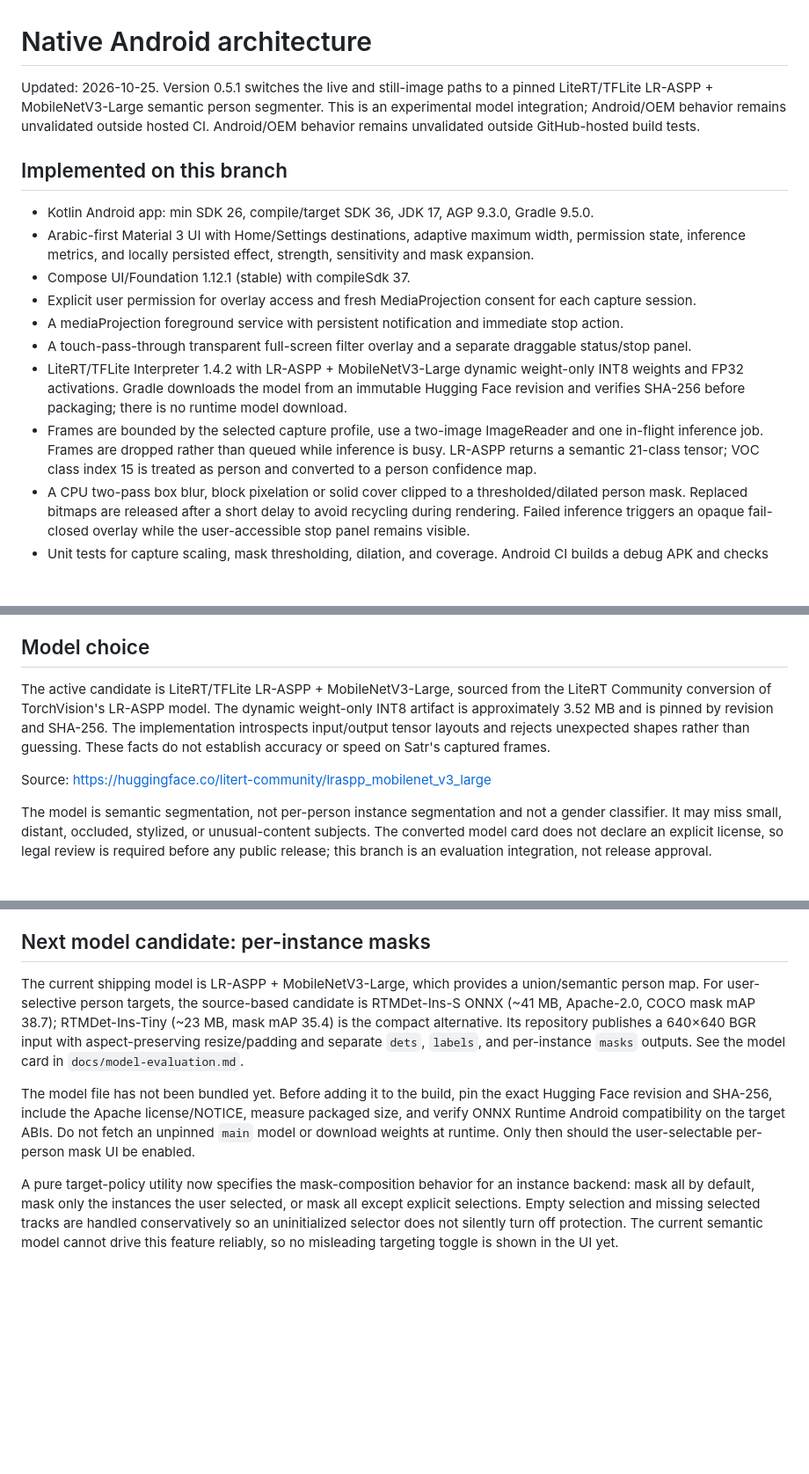
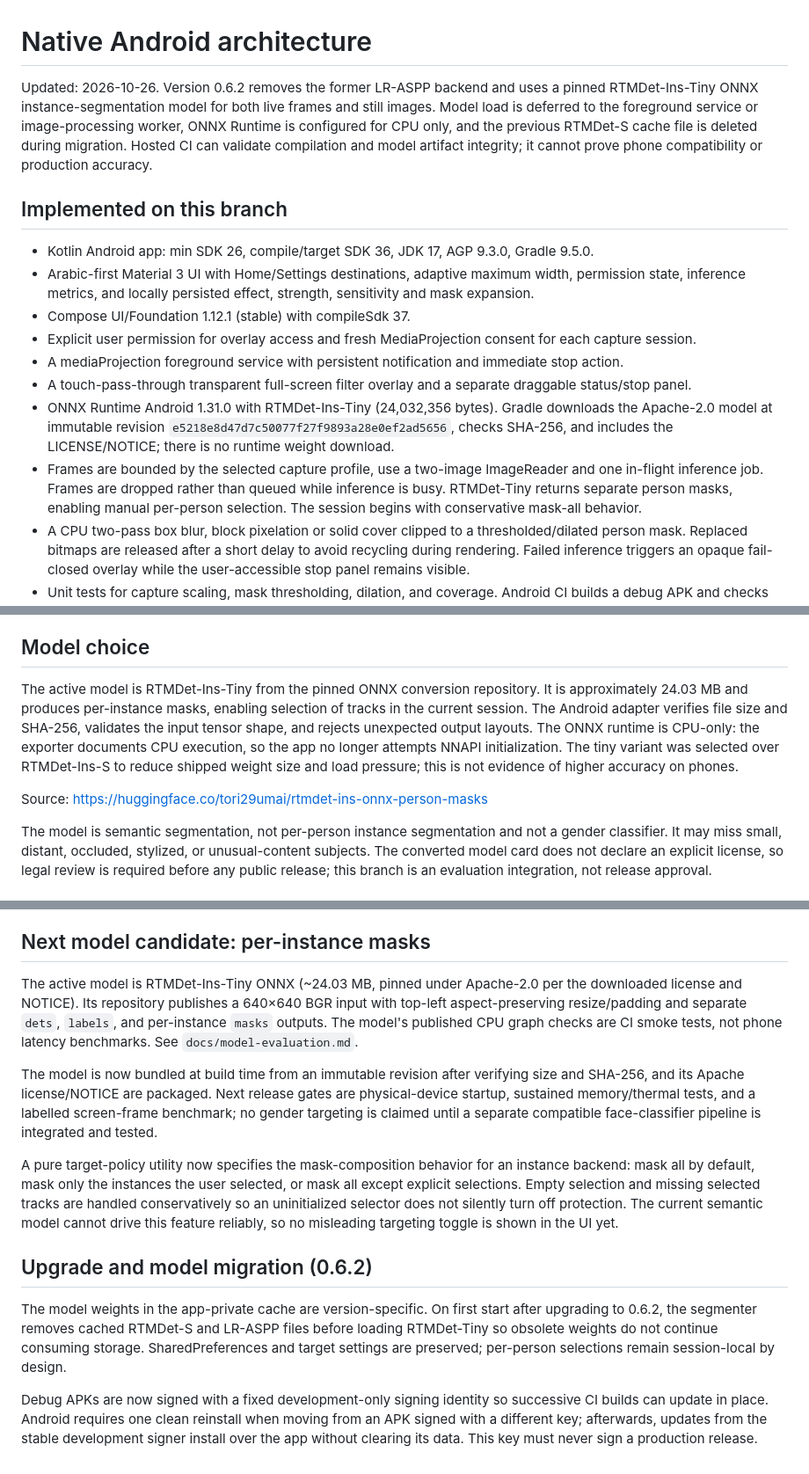
Before and after one commit to Deku-Foundation/-deku-satr, a Markdown page: docs/android-architecture.md, 3 parts joined by grey strips. Shown at 88% size. Drawn GitHub-style; blank space fills up the shorter version.

Commit message:
docs(android): document Tiny-only backend and upgrade migration

```diff
--- a/docs/android-architecture.md
+++ b/docs/android-architecture.md
@@ -1,6 +1,6 @@
 # Native Android architecture
 
-Updated: 2026-10-25. Version 0.5.1 switches the live and still-image paths to a pinned LiteRT/TFLite LR-ASPP + MobileNetV3-Large semantic person segmenter. This is an experimental model integration; Android/OEM behavior remains unvalidated outside hosted CI. Android/OEM behavior remains unvalidated outside GitHub-hosted build tests.
+Updated: 2026-10-26. Version 0.6.2 removes the former LR-ASPP backend and uses a pinned RTMDet-Ins-Tiny ONNX instance-segmentation model for both live frames and still images. Model load is deferred to the foreground service or image-processing worker, ONNX Runtime is configured for CPU only, and the previous RTMDet-S cache file is deleted during migration. Hosted CI can validate compilation and model artifact integrity; it cannot prove phone compatibility or production accuracy.
 
 ## Implemented on this branch
 
@@ -10,8 +10,8 @@ Updated: 2026-10-25. Version 0.5.1 switches the live and still-image paths to a
 - Explicit user permission for overlay access and fresh MediaProjection consent for each capture session.
 - A mediaProjection foreground service with persistent notification and immediate stop action.
 - A touch-pass-through transparent full-screen filter overlay and a separate draggable status/stop panel.
-- LiteRT/TFLite Interpreter 1.4.2 with LR-ASPP + MobileNetV3-Large dynamic weight-only INT8 weights and FP32 activations. Gradle downloads the model from an immutable Hugging Face revision and verifies SHA-256 before packaging; there is no runtime model download.
-- Frames are bounded by the selected capture profile, use a two-image ImageReader and one in-flight inference job. Frames are dropped rather than queued while inference is busy. LR-ASPP returns a semantic 21-class tensor; VOC class index 15 is treated as person and converted to a person confidence map.
+- ONNX Runtime Android 1.31.0 with RTMDet-Ins-Tiny (24,032,356 bytes). Gradle downloads the Apache-2.0 model at immutable revision `e5218e8d47d7c50077f27f9893a28e0ef2ad5656`, checks SHA-256, and includes the LICENSE/NOTICE; there is no runtime weight download.
+- Frames are bounded by the selected capture profile, use a two-image ImageReader and one in-flight inference job. Frames are dropped rather than queued while inference is busy. RTMDet-Tiny returns separate person masks, enabling manual per-person selection. The session begins with conservative mask-all behavior.
 - A CPU two-pass box blur, block pixelation or solid cover clipped to a thresholded/dilated person mask. Replaced bitmaps are released after a short delay to avoid recycling during rendering. Failed inference triggers an opaque fail-closed overlay while the user-accessible stop panel remains visible.
 - Unit tests for capture scaling, mask thresholding, dilation, and coverage. Android CI builds a debug APK and checks that the merged manifest does not include INTERNET permission.
 
@@ -27,9 +27,9 @@ Official release notes:
 
 ## Model choice
 
-The active candidate is LiteRT/TFLite LR-ASPP + MobileNetV3-Large, sourced from the LiteRT Community conversion of TorchVision's LR-ASPP model. The dynamic weight-only INT8 artifact is approximately 3.52 MB and is pinned by revision and SHA-256. The implementation introspects input/output tensor layouts and rejects unexpected shapes rather than guessing. These facts do not establish accuracy or speed on Satr's captured frames.
+The active model is RTMDet-Ins-Tiny from the pinned ONNX conversion repository. It is approximately 24.03 MB and produces per-instance masks, enabling selection of tracks in the current session. The Android adapter verifies file size and SHA-256, validates the input tensor shape, and rejects unexpected output layouts. The ONNX runtime is CPU-only: the exporter documents CPU execution, so the app no longer attempts NNAPI initialization. The tiny variant was selected over RTMDet-Ins-S to reduce shipped weight size and load pressure; this is not evidence of higher accuracy on phones.
 
-Source: https://huggingface.co/litert-community/lraspp_mobilenet_v3_large
+Source: https://huggingface.co/tori29umai/rtmdet-ins-onnx-person-masks
 
 The model is semantic segmentation, not per-person instance segmentation and not a gender classifier. It may miss small, distant, occluded, stylized, or unusual-content subjects. The converted model card does not declare an explicit license, so legal review is required before any public release; this branch is an evaluation integration, not release approval.
 
@@ -172,8 +172,15 @@ The current LR-ASPP output is a single semantic mask for the person class. It ca
 
 ## Next model candidate: per-instance masks
 
-The current shipping model is LR-ASPP + MobileNetV3-Large, which provides a union/semantic person map. For user-selective person targets, the source-based candidate is RTMDet-Ins-S ONNX (~41 MB, Apache-2.0, COCO mask mAP 38.7); RTMDet-Ins-Tiny (~23 MB, mask mAP 35.4) is the compact alternative. Its repository publishes a 640×640 BGR input with aspect-preserving resize/padding and separate `dets`, `labels`, and per-instance `masks` outputs. See the model card in `docs/model-evaluation.md`.
+The active model is RTMDet-Ins-Tiny ONNX (~24.03 MB, pinned under Apache-2.0 per the downloaded license and NOTICE). Its repository publishes a 640×640 BGR input with top-left aspect-preserving resize/padding and separate `dets`, `labels`, and per-instance `masks` outputs. The model's published CPU graph checks are CI smoke tests, not phone latency benchmarks. See `docs/model-evaluation.md`.
 
-The model file has not been bundled yet. Before adding it to the build, pin the exact Hugging Face revision and SHA-256, include the Apache license/NOTICE, measure packaged size, and verify ONNX Runtime Android compatibility on the target ABIs. Do not fetch an unpinned `main` model or download weights at runtime. Only then should the user-selectable per-person mask UI be enabled.
+The model is now bundled at build time from an immutable revision after verifying size and SHA-256, and its Apache license/NOTICE are packaged. Next release gates are physical-device startup, sustained memory/thermal tests, and a labelled screen-frame benchmark; no gender targeting is claimed until a separate compatible face-classifier pipeline is integrated and tested.
 
 A pure target-policy utility now specifies the mask-composition behavior for an instance backend: mask all by default, mask only the instances the user selected, or mask all except explicit selections. Empty selection and missing selected tracks are handled conservatively so an uninitialized selector does not silently turn off protection. The current semantic model cannot drive this feature reliably, so no misleading targeting toggle is shown in the UI yet.
+
+
+## Upgrade and model migration (0.6.2)
+
+The model weights in the app-private cache are version-specific. On first start after upgrading to 0.6.2, the segmenter removes cached RTMDet-S and LR-ASPP files before loading RTMDet-Tiny so obsolete weights do not continue consuming storage. SharedPreferences and target settings are preserved; per-person selections remain session-local by design.
+
+Debug APKs are now signed with a fixed development-only signing identity so successive CI builds can update in place. Android requires one clean reinstall when moving from an APK signed with a different key; afterwards, updates from the stable development signer install over the app without clearing its data. This key must never sign a production release.
```
Also changed, not shown: other parts of docs/android-architecture.md (+2 -2 lines).
